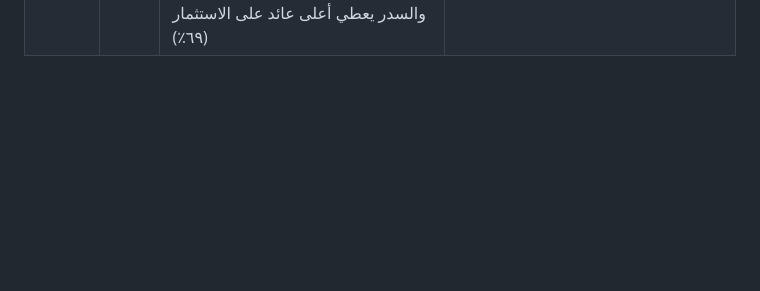
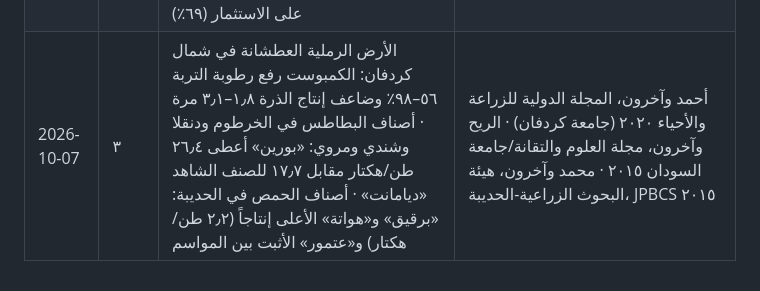
Before and after one commit to mohammed981-tjn/zadam, a Markdown page: docs/backlog-ar.md, the part around the change. Rendered like a GitHub page; blank space fills up the shorter version.

Commit message:
Feed log: 2026-10-07 (#135)
Claude-Session: https://claude.ai/code/session_01D2buUsVp45yhCN7wS4JnWr

Co-authored-by: Claude <noreply@anthropic.com>

```diff
--- a/docs/backlog-ar.md
+++ b/docs/backlog-ar.md
@@ -187,3 +187,4 @@
 | 2026-10-04 | ٣ | الضأن الصحراوي السوداني وأنواعه (الحمري والكباشي والدباسي والشقر بألوانها ومواطنها) · الضأن الحمري: معوّقات المربّين في دارفور وكردفان (١٢٨ مربّياً) · تكثيف الفول السوداني المطري في شمال كردفان (زيادة ٧٥٪ و٦١٪ و٣٢٪) — من الثروة والمحاصيل غير المغطّاة، وتوافق أفلام اليوم | الفاو — World Animal Review (وزارة الثروة الحيوانية) · Tropical Animal Health and Production (2016) · محطة بحوث الأبيض — JARTS (2018) |
 | 2026-10-05 | ٣ | البطيخ المطري في شمال كردفان (التغطية بالبلاستيك ترفع البذور ٦٥٪) · ماء الحفائر في الأبيض (ملوّث ١٠٠٪ في كلّ المواسم) · ريّ الحمص في الشمال (كلّ ١٥ يوماً يوفّر ٢٤٪ من الماء) — محاصيل ومياه غير مغطّاة | جامعة كردفان ومحطة بحوث الأبيض — World Journal of Agricultural Research (2016) · Applied Water Science (2022) · محطة بحوث الحديبة — Agricultural Sciences (2015) |
 | 2026-10-06 | ٣ | ري العدس في نهر النيل: لا تقطع الرية عند الإزهار أو عقد القرون — الفقد يصل ٣١٪ · الفول المصري خارج الشمال: سلالةٌ من «حديبة ٩٣» أعطت ٢٧١٢ كجم/هكتار في شمبات، والبذرة الكبيرة أقل إنتاجاً · النحل في غابات السودان: ١٣ كجم عسل للخلية سنوياً، والسدر يعطي أعلى عائد على الاستثمار (٦٩٪) | مجلة جامعة الخرطوم للعلوم الزراعية ٢٠١٧ (هيئة البحوث الزراعية، الحديبة) · Food Science & Nutrition ٢٠١٥ (جامعة الخرطوم) · Agroforestry Systems ٢٠٢٠ (Springer) |
+| 2026-10-07 | ٣ | الأرض الرملية العطشانة في شمال كردفان: الكمبوست رفع رطوبة التربة ٥٦–٩٨٪ وضاعف إنتاج الذرة ١٫٨–٣٫١ مرة · أصناف البطاطس في الخرطوم ودنقلا وشندي ومروي: «بورين» أعطى ٢٦٫٤ طن/هكتار مقابل ١٧٫٧ للصنف الشاهد «ديامانت» · أصناف الحمص في الحديبة: «برقيق» و«هواتة» الأعلى إنتاجاً (٢٫٢ طن/هكتار) و«عتمور» الأثبت بين المواسم | أحمد وآخرون، المجلة الدولية للزراعة والأحياء ٢٠٢٠ (جامعة كردفان) · الريح وآخرون، مجلة العلوم والتقانة/جامعة السودان ٢٠١٥ · محمد وآخرون، هيئة البحوث الزراعية-الحديبة، JPBCS ٢٠١٥ |
```
